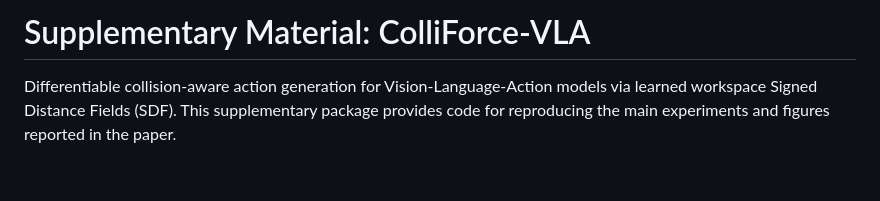
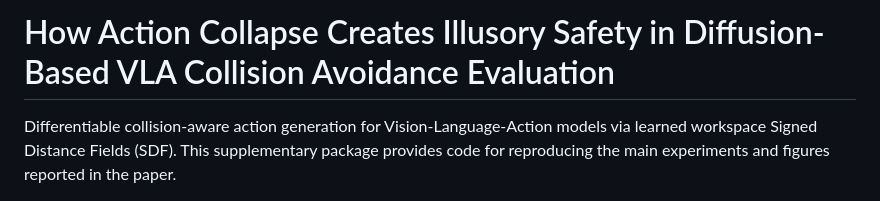
Before and after one commit to anonymous-nlp-2026/diff_collision_sdf, a Markdown page: README.md, the part around the change. Drawn GitHub-style; blank space fills up the shorter version.

Commit message:
fix: update README title to match paper

```diff
--- a/README.md
+++ b/README.md
@@ -1,4 +1,4 @@
-# Supplementary Material: ColliForce-VLA
+# How Action Collapse Creates Illusory Safety in Diffusion-Based VLA Collision Avoidance Evaluation
 
 Differentiable collision-aware action generation for Vision-Language-Action models via learned workspace Signed Distance Fields (SDF). This supplementary package provides code for reproducing the main experiments and figures reported in the paper.
 
```
